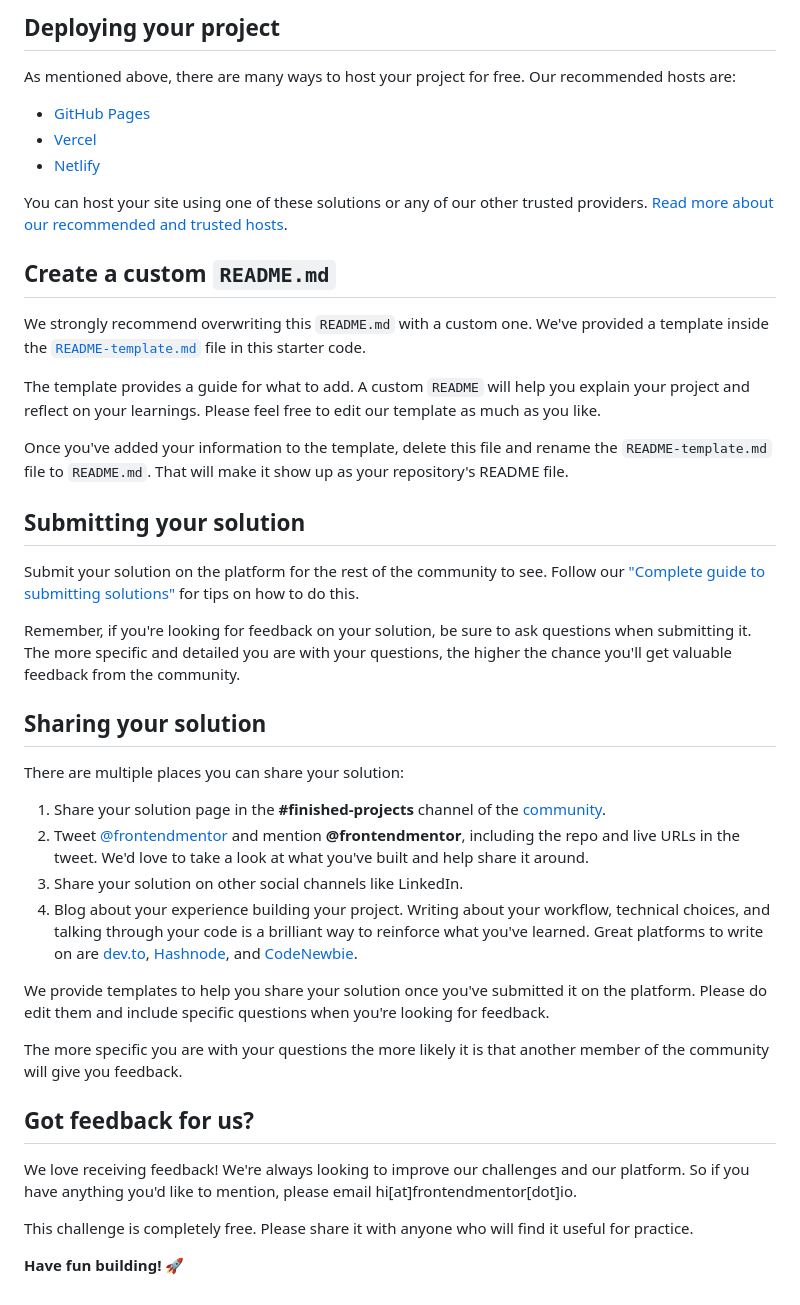
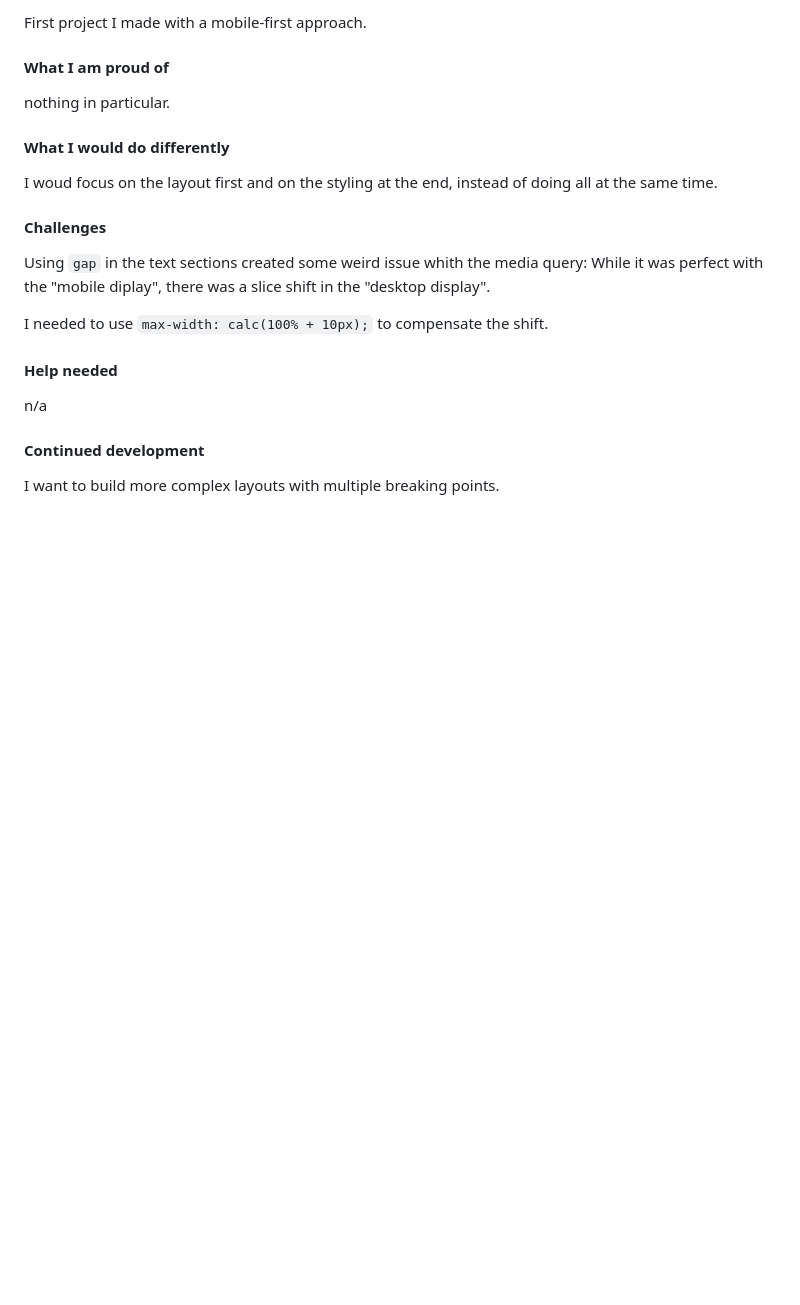
Before and after one commit to RalphPastel972/Product-preview-card-component, a Markdown page: README.md, the part around the change printed below. Rendered like a GitHub page; blank space fills up the shorter version.

```diff
--- a/README.md
+++ b/README.md
@@ -48,45 +52,24 @@ Feel free to use any workflow that you feel comfortable with. Below is a suggest
 
-## Deploying your project
+First project I made with a mobile-first approach.
 
-As mentioned above, there are many ways to host your project for free. Our recommended hosts are:
+#### What I am proud of
 
-- [GitHub Pages](https://pages.github.com/)
-- [Vercel](https://vercel.com/)
-- [Netlify](https://www.netlify.com/)
+nothing in particular.
 
-You can host your site using one of these solutions or any of our other trusted providers. [Read more about our recommended and trusted hosts](https://medium.com/frontend-mentor/frontend-mentor-trusted-hosting-providers-bf000dfebe).
+#### What I would do differently
 
-## Create a custom `README.md`
+I woud focus on the layout first and on the styling at the end, instead of doing all at the same time.
 
-We strongly recommend overwriting this `README.md` with a custom one. We've provided a template inside the [`README-template.md`](./README-template.md) file in this starter code.
+#### Challenges
 
-The template provides a guide for what to add. A custom `README` will help you explain your project and reflect on your learnings. Please feel free to edit our template as much as you like.
+Using `gap` in the text sections created some weird issue whith the media query: While it was perfect with the "mobile diplay", there was a slice shift in the "desktop display".
 
-Once you've added your information to the template, delete this file and rename the `README-template.md` file to `README.md`. That will make it show up as your repository's README file.
+I needed to use `max-width: calc(100% + 10px);` to compensate the shift.
 
-## Submitting your solution
+#### Help needed
 
-Submit your solution on the platform for the rest of the community to see. Follow our ["Complete guide to submitting solutions"](https://medium.com/frontend-mentor/a-complete-guide-to-submitting-solutions-on-frontend-mentor-ac6384162248) for tips on how to do this.
+n/a
 
-Remember, if you're looking for feedback on your solution, be sure to ask questions when submitting it. The more specific and detailed you are with your questions, the higher the chance you'll get valuable feedback from the community.
+#### Continued development
 
-## Sharing your solution
-
-There are multiple places you can share your solution:
-
-1. Share your solution page in the **#finished-projects** channel of the [community](https://www.frontendmentor.io/community).
-2. Tweet [@frontendmentor](https://twitter.com/frontendmentor) and mention **@frontendmentor**, including the repo and live URLs in the tweet. We'd love to take a look at what you've built and help share it around.
-3. Share your solution on other social channels like LinkedIn.
-4. Blog about your experience building your project. Writing about your workflow, technical choices, and talking through your code is a brilliant way to reinforce what you've learned. Great platforms to write on are [dev.to](https://dev.to/), [Hashnode](https://hashnode.com/), and [CodeNewbie](https://community.codenewbie.org/).
-
-We provide templates to help you share your solution once you've submitted it on the platform. Please do edit them and include specific questions when you're looking for feedback.
-
-The more specific you are with your questions the more likely it is that another member of the community will give you feedback.
-
-## Got feedback for us?
-
-We love receiving feedback! We're always looking to improve our challenges and our platform. So if you have anything you'd like to mention, please email hi[at]frontendmentor[dot]io.
-
-This challenge is completely free. Please share it with anyone who will find it useful for practice.
-
-**Have fun building!** 🚀
+I want to build more complex layouts with multiple breaking points.
```
Also changed, not shown: other parts of README.md (+32 -28 lines), README-template.md (deleted, +0 -93 lines), design/active-states.jpg (deleted), design/desktop-design.jpg (deleted), design/desktop-preview.jpg (deleted), design/mobile-design.jpg (deleted), images/screenshot.png (added), 1 other file.
